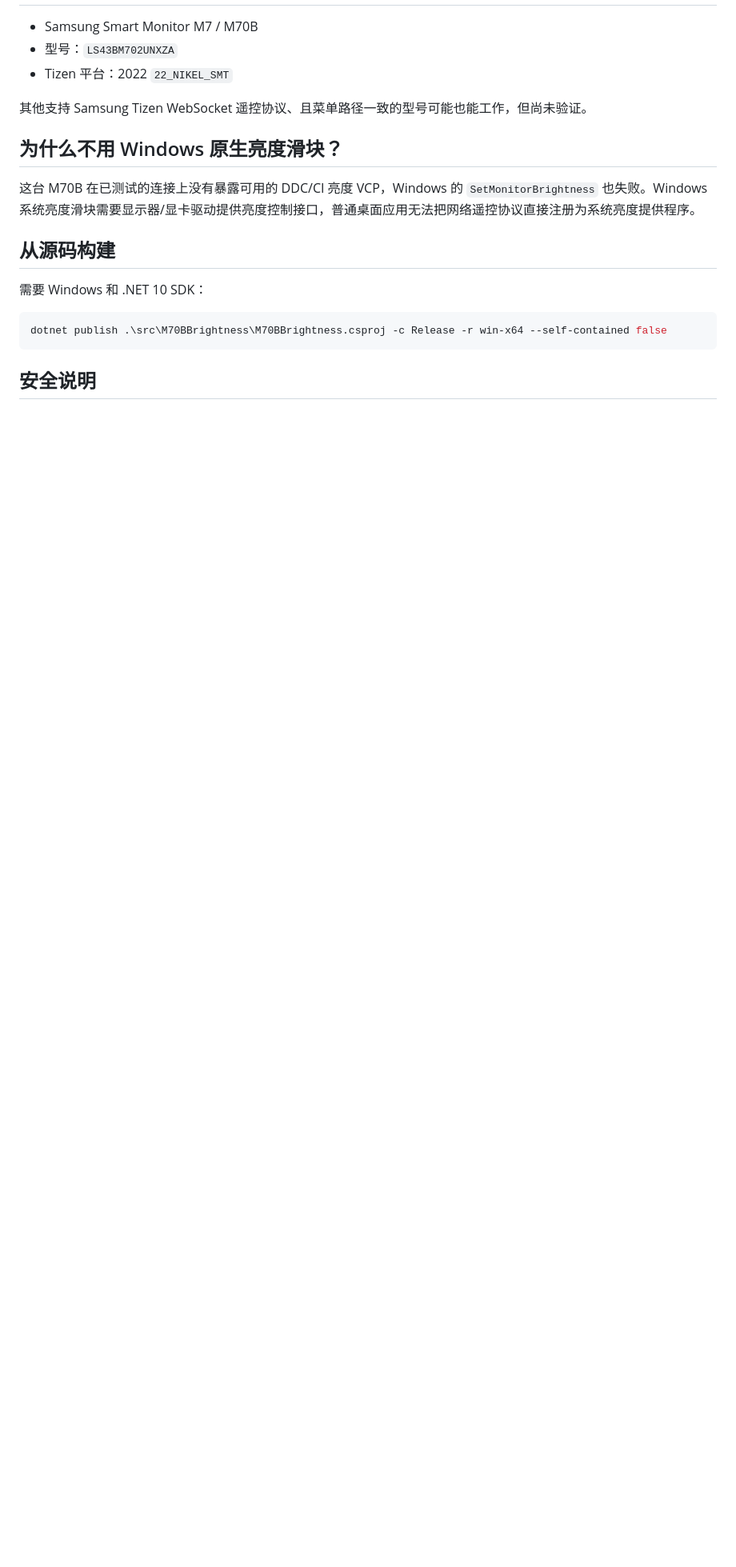
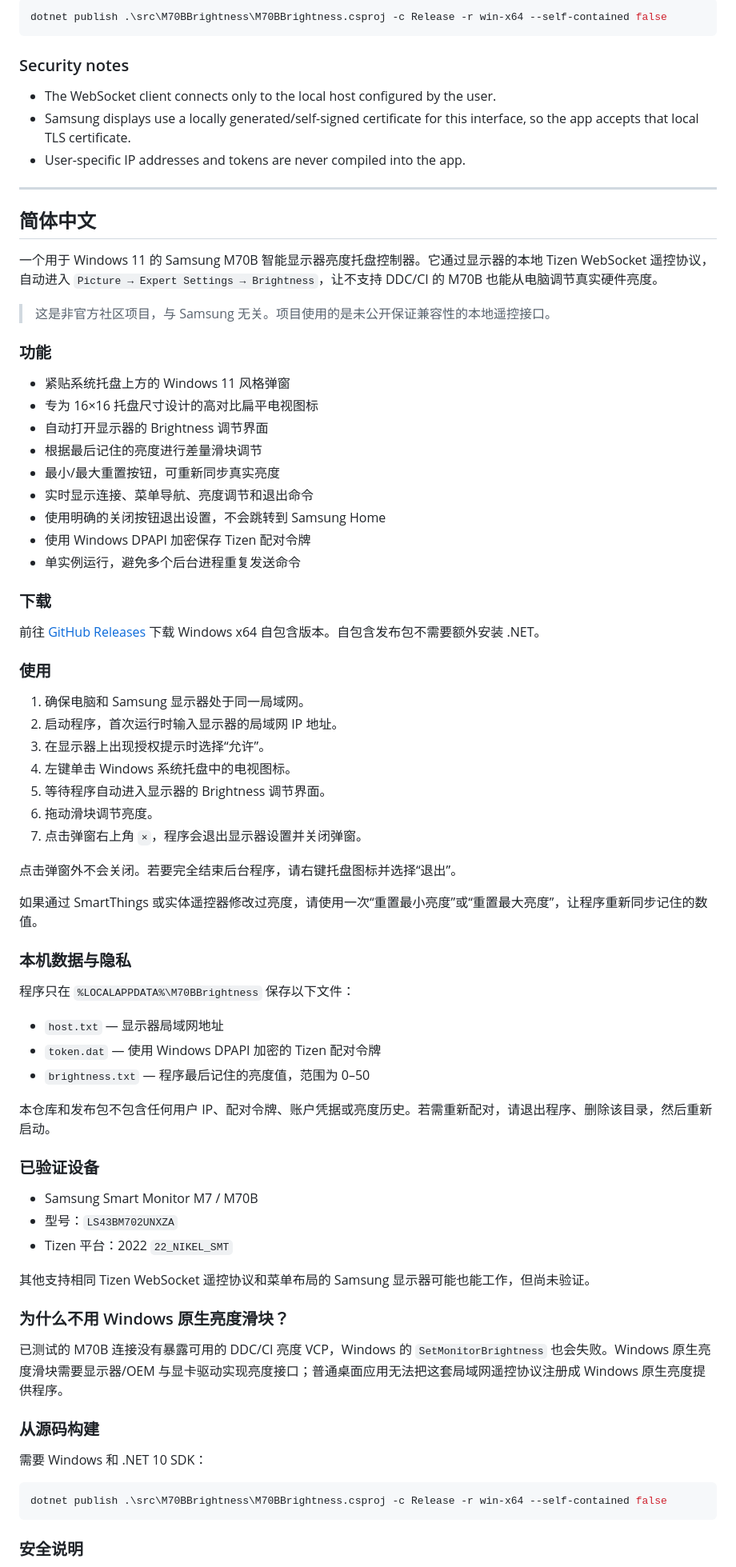
Before and after one commit to dttutty/samsung-m70b-brightness, a Markdown page: README.md, the part around one of its changes. Shown at 80% size. Drawn GitHub-style; blank space fills up the shorter version.

Commit message:
Add bilingual English and Chinese README

````diff
--- a/README.md
+++ b/README.md
@@ -48,15 +77,76 @@
+```powershell
+dotnet publish .\src\M70BBrightness\M70BBrightness.csproj -c Release -r win-x64 --self-contained false
+```
+
+### Security notes
+
+- The WebSocket client connects only to the local host configured by the user.
+- Samsung displays use a locally generated/self-signed certificate for this interface, so the app accepts that local TLS certificate.
+- User-specific IP addresses and tokens are never compiled into the app.
+
+---
+
+<a id="简体中文"></a>
+
+## 简体中文
+
+一个用于 Windows 11 的 Samsung M70B 智能显示器亮度托盘控制器。它通过显示器的本地 Tizen WebSocket 遥控协议，自动进入 `Picture → Expert Settings → Brightness`，让不支持 DDC/CI 的 M70B 也能从电脑调节真实硬件亮度。
+
+> 这是非官方社区项目，与 Samsung 无关。项目使用的是未公开保证兼容性的本地遥控接口。
+
+### 功能
+
+- 紧贴系统托盘上方的 Windows 11 风格弹窗
+- 专为 16×16 托盘尺寸设计的高对比扁平电视图标
+- 自动打开显示器的 Brightness 调节界面
+- 根据最后记住的亮度进行差量滑块调节
+- 最小/最大重置按钮，可重新同步真实亮度
+- 实时显示连接、菜单导航、亮度调节和退出命令
+- 使用明确的关闭按钮退出设置，不会跳转到 Samsung Home
+- 使用 Windows DPAPI 加密保存 Tizen 配对令牌
+- 单实例运行，避免多个后台进程重复发送命令
+
+### 下载
+
+前往 [GitHub Releases](https://github.com/dttutty/samsung-m70b-brightness/releases/latest) 下载 Windows x64 自包含版本。自包含发布包不需要额外安装 .NET。
+
+### 使用
+
+1. 确保电脑和 Samsung 显示器处于同一局域网。
+2. 启动程序，首次运行时输入显示器的局域网 IP 地址。
+3. 在显示器上出现授权提示时选择“允许”。
+4. 左键单击 Windows 系统托盘中的电视图标。
+5. 等待程序自动进入显示器的 Brightness 调节界面。
+6. 拖动滑块调节亮度。
+7. 点击弹窗右上角 `×`，程序会退出显示器设置并关闭弹窗。
+
+点击弹窗外不会关闭。若要完全结束后台程序，请右键托盘图标并选择“退出”。
+
+如果通过 SmartThings 或实体遥控器修改过亮度，请使用一次“重置最小亮度”或“重置最大亮度”，让程序重新同步记住的数值。
+
+### 本机数据与隐私
+
+程序只在 `%LOCALAPPDATA%\M70BBrightness` 保存以下文件：
+
+- `host.txt` — 显示器局域网地址
+- `token.dat` — 使用 Windows DPAPI 加密的 Tizen 配对令牌
+- `brightness.txt` — 程序最后记住的亮度值，范围为 0–50
+
+本仓库和发布包不包含任何用户 IP、配对令牌、账户凭据或亮度历史。若需重新配对，请退出程序、删除该目录，然后重新启动。
+
+### 已验证设备
 
 - Samsung Smart Monitor M7 / M70B
 - 型号：`LS43BM702UNXZA`
 - Tizen 平台：2022 `22_NIKEL_SMT`
 
-其他支持 Samsung Tizen WebSocket 遥控协议、且菜单路径一致的型号可能也能工作，但尚未验证。
+其他支持相同 Tizen WebSocket 遥控协议和菜单布局的 Samsung 显示器可能也能工作，但尚未验证。
 
-## 为什么不用 Windows 原生亮度滑块？
+### 为什么不用 Windows 原生亮度滑块？
 
-这台 M70B 在已测试的连接上没有暴露可用的 DDC/CI 亮度 VCP，Windows 的 `SetMonitorBrightness` 也失败。Windows 系统亮度滑块需要显示器/显卡驱动提供亮度控制接口，普通桌面应用无法把网络遥控协议直接注册为系统亮度提供程序。
+已测试的 M70B 连接没有暴露可用的 DDC/CI 亮度 VCP，Windows 的 `SetMonitorBrightness` 也会失败。Windows 原生亮度滑块需要显示器/OEM 与显卡驱动实现亮度接口；普通桌面应用无法把这套局域网遥控协议注册成 Windows 原生亮度提供程序。
 
-## 从源码构建
+### 从源码构建
 
 需要 Windows 和 .NET 10 SDK：
 
@@ -64,5 +154,5 @@
 dotnet publish .\src\M70BBrightness\M70BBrightness.csproj -c Release -r win-x64 --self-contained false
 ```
 
-## 安全说明
+### 安全说明
 
````
Also changed, not shown: other parts of README.md (+63 -32 lines).
